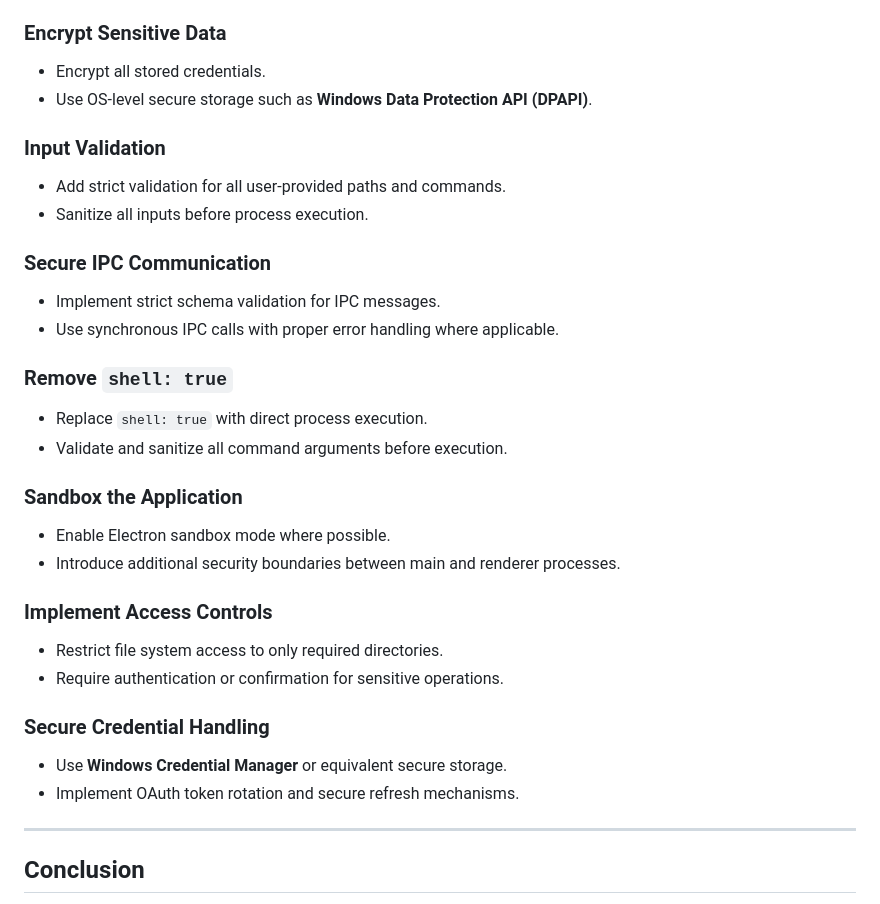
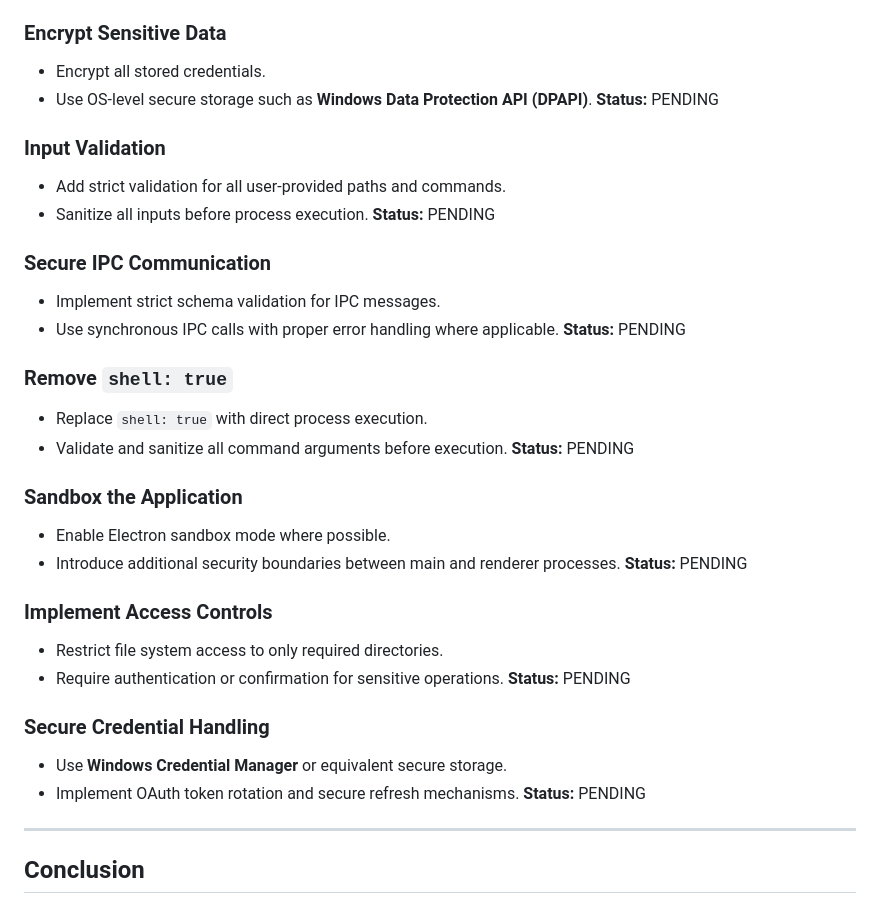
Before and after one commit to berthojoris/LLM-API-Key-Proxy, a Markdown page: ENHANCEMENT.md, the part around one of its changes. Drawn GitHub-style.

```diff
--- a/ENHANCEMENT.md
+++ b/ENHANCEMENT.md
@@ -102,30 +114,37 @@ Compromise of OAuth accounts and connected third-party services.
 ### Encrypt Sensitive Data
 - Encrypt all stored credentials.
 - Use OS-level secure storage such as **Windows Data Protection API (DPAPI)**.
+**Status:** PENDING
 
 ### Input Validation
 - Add strict validation for all user-provided paths and commands.
 - Sanitize all inputs before process execution.
+**Status:** PENDING
 
 ### Secure IPC Communication
 - Implement strict schema validation for IPC messages.
 - Use synchronous IPC calls with proper error handling where applicable.
+**Status:** PENDING
 
 ### Remove `shell: true`
 - Replace `shell: true` with direct process execution.
 - Validate and sanitize all command arguments before execution.
+**Status:** PENDING
 
 ### Sandbox the Application
 - Enable Electron sandbox mode where possible.
 - Introduce additional security boundaries between main and renderer processes.
+**Status:** PENDING
 
 ### Implement Access Controls
 - Restrict file system access to only required directories.
 - Require authentication or confirmation for sensitive operations.
+**Status:** PENDING
 
 ### Secure Credential Handling
 - Use **Windows Credential Manager** or equivalent secure storage.
 - Implement OAuth token rotation and secure refresh mechanisms.
+**Status:** PENDING
 
 ---
 
```
Also changed, not shown: other parts of ENHANCEMENT.md (+12 -0 lines), README.md (+54 -11 lines).
